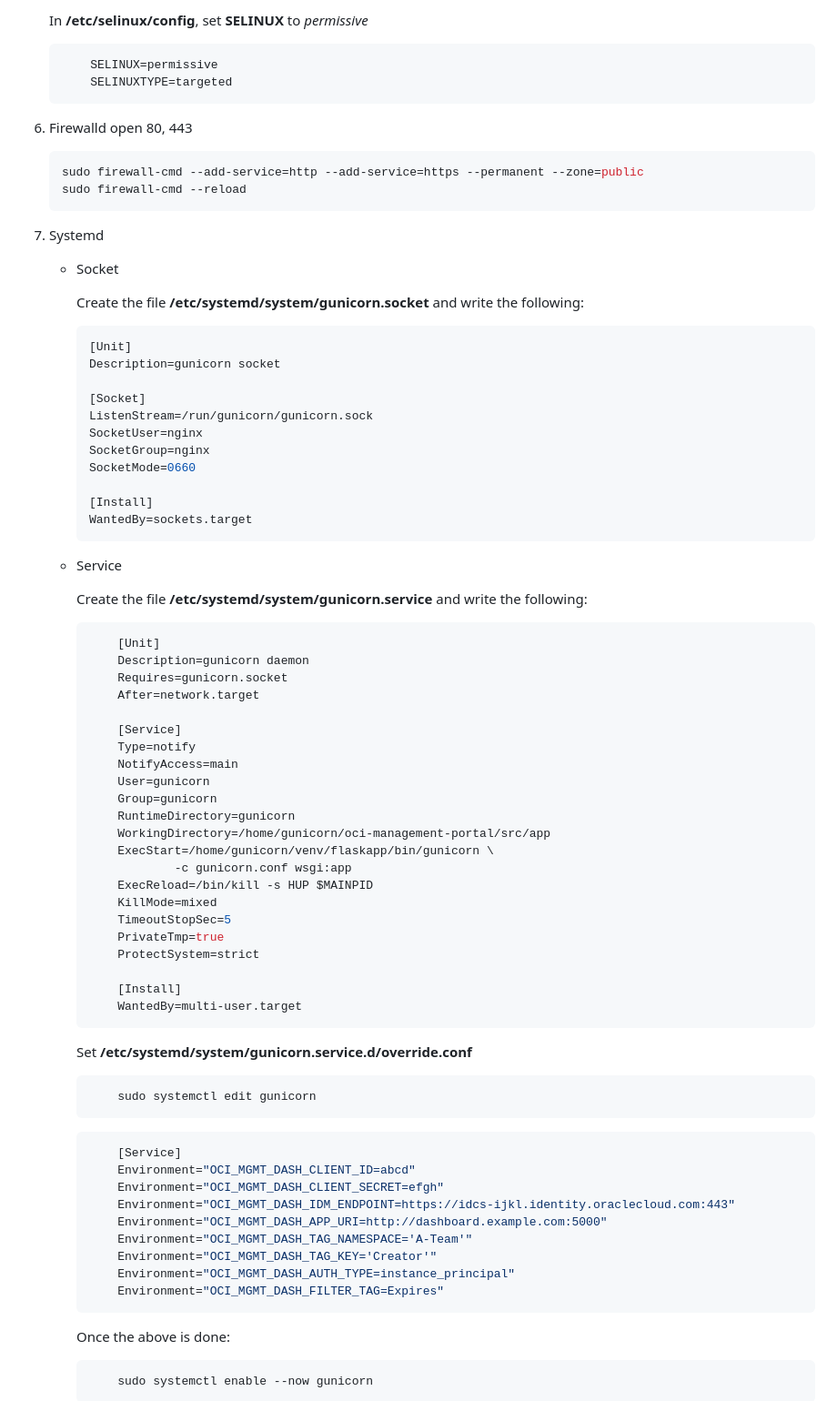
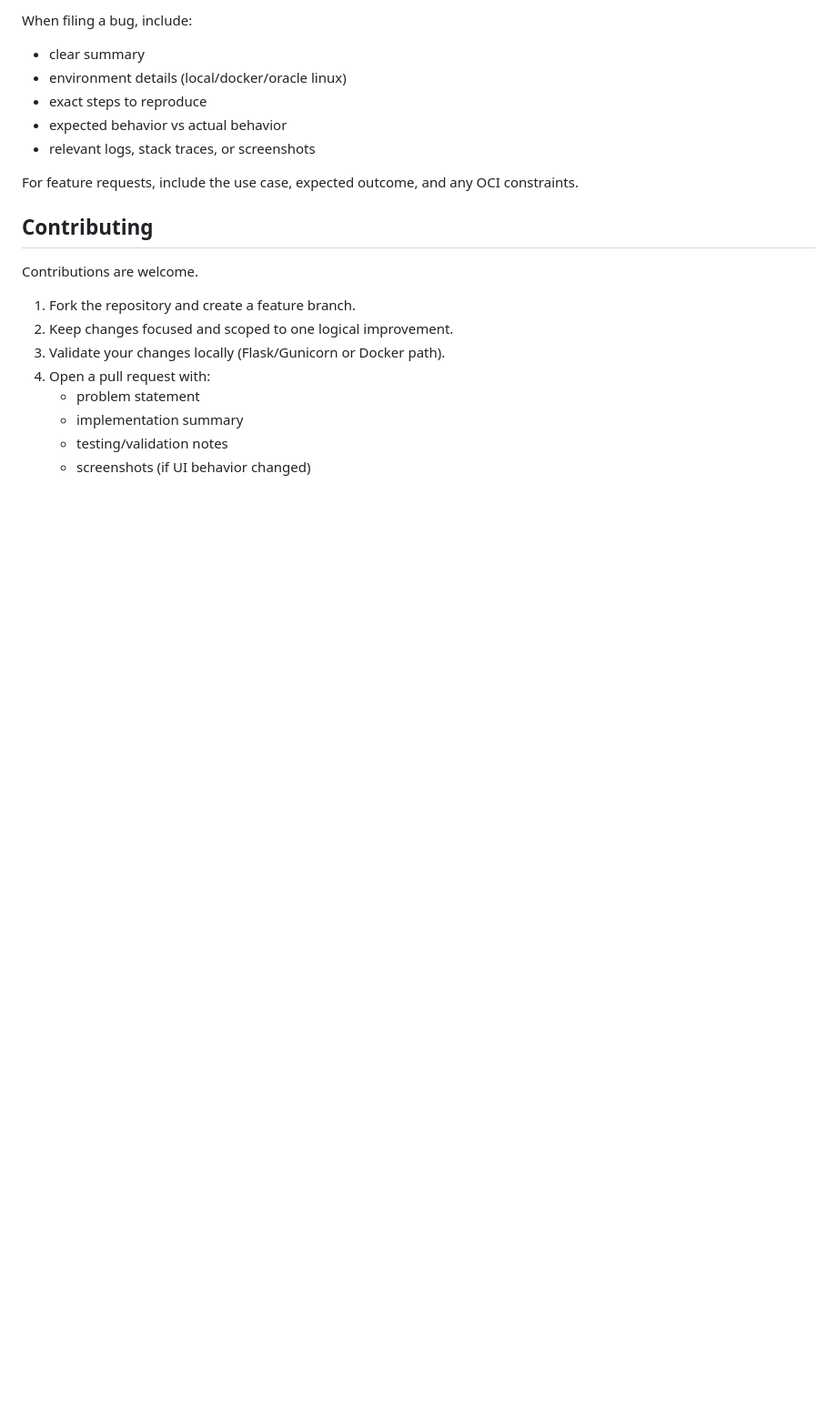
Before and after one commit to flynnkc/oci-management-portal, a Markdown page: README.md, the part around one of its changes. Shown at 91% size. Rendered like a GitHub page; blank space fills up the shorter version.

````diff
--- a/README.md
+++ b/README.md
@@ -93,88 +137,23 @@ The application uses environment variables to get configurations:
 
-    In **/etc/selinux/config**, set **SELINUX** to _permissive_
+When filing a bug, include:
+- clear summary
+- environment details (local/docker/oracle linux)
+- exact steps to reproduce
+- expected behavior vs actual behavior
+- relevant logs, stack traces, or screenshots
 
-    ```bash
-        SELINUX=permissive
-        SELINUXTYPE=targeted
-    ```
+For feature requests, include the use case, expected outcome, and any OCI constraints.
 
-6. Firewalld open 80, 443
+## Contributing
 
-    ```bash
-    sudo firewall-cmd --add-service=http --add-service=https --permanent --zone=public
-    sudo firewall-cmd --reload
-    ```
+Contributions are welcome.
 
-7. Systemd
+1. Fork the repository and create a feature branch.
+2. Keep changes focused and scoped to one logical improvement.
+3. Validate your changes locally (Flask/Gunicorn or Docker path).
+4. Open a pull request with:
+   - problem statement
+   - implementation summary
+   - testing/validation notes
+   - screenshots (if UI behavior changed)
 
-    - Socket
-
-        Create the file **/etc/systemd/system/gunicorn.socket** and write the following:
-
-        ```bash
-        [Unit]
-        Description=gunicorn socket
-
-        [Socket]
-        ListenStream=/run/gunicorn/gunicorn.sock
-        SocketUser=nginx
-        SocketGroup=nginx
-        SocketMode=0660
-
-        [Install]
-        WantedBy=sockets.target
-        ```
-
-    - Service
-
-        Create the file **/etc/systemd/system/gunicorn.service** and write the following:
-
-        ```bash
-            [Unit]
-            Description=gunicorn daemon
-            Requires=gunicorn.socket
-            After=network.target
-
-            [Service]
-            Type=notify
-            NotifyAccess=main
-            User=gunicorn
-            Group=gunicorn
-            RuntimeDirectory=gunicorn
-            WorkingDirectory=/home/gunicorn/oci-management-portal/src/app
-            ExecStart=/home/gunicorn/venv/flaskapp/bin/gunicorn \
-                    -c gunicorn.conf wsgi:app
-            ExecReload=/bin/kill -s HUP $MAINPID
-            KillMode=mixed
-            TimeoutStopSec=5
-            PrivateTmp=true
-            ProtectSystem=strict
-
-            [Install]
-            WantedBy=multi-user.target
-        ```
-
-        Set **/etc/systemd/system/gunicorn.service.d/override.conf**
-
-        ```bash
-            sudo systemctl edit gunicorn
-        ```
-
-        ```bash
-            [Service]
-            Environment="OCI_MGMT_DASH_CLIENT_ID=abcd"
-            Environment="OCI_MGMT_DASH_CLIENT_SECRET=efgh"
-            Environment="OCI_MGMT_DASH_IDM_ENDPOINT=https://idcs-ijkl.identity.oraclecloud.com:443"
-            Environment="OCI_MGMT_DASH_APP_URI=http://dashboard.example.com:5000"
-            Environment="OCI_MGMT_DASH_TAG_NAMESPACE='A-Team'"
-            Environment="OCI_MGMT_DASH_TAG_KEY='Creator'"
-            Environment="OCI_MGMT_DASH_AUTH_TYPE=instance_principal"
-            Environment="OCI_MGMT_DASH_FILTER_TAG=Expires"
-        ```
-
-        Once the above is done:
-
-        ```bash
-            sudo systemctl enable --now gunicorn
-        ```
-
````
Also changed, not shown: other parts of README.md (+100 -82 lines).
